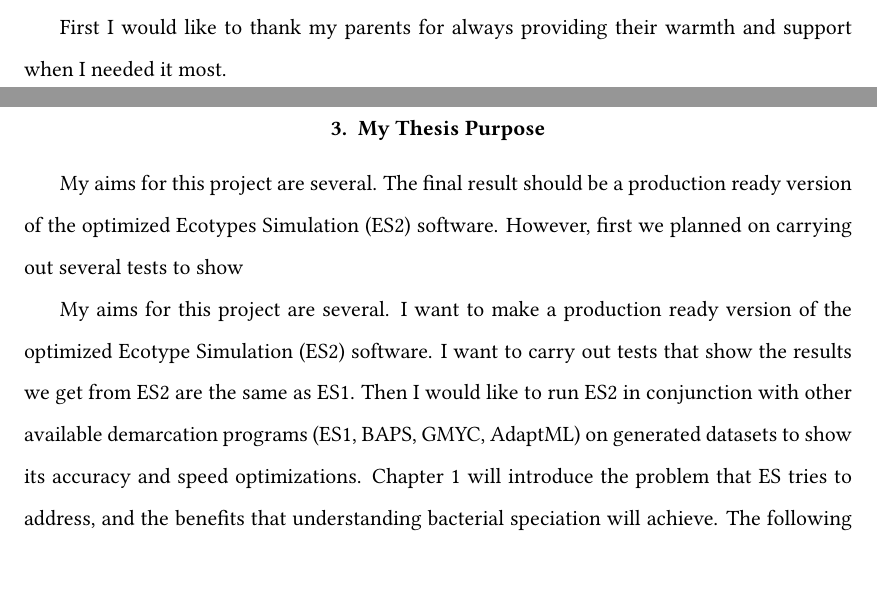
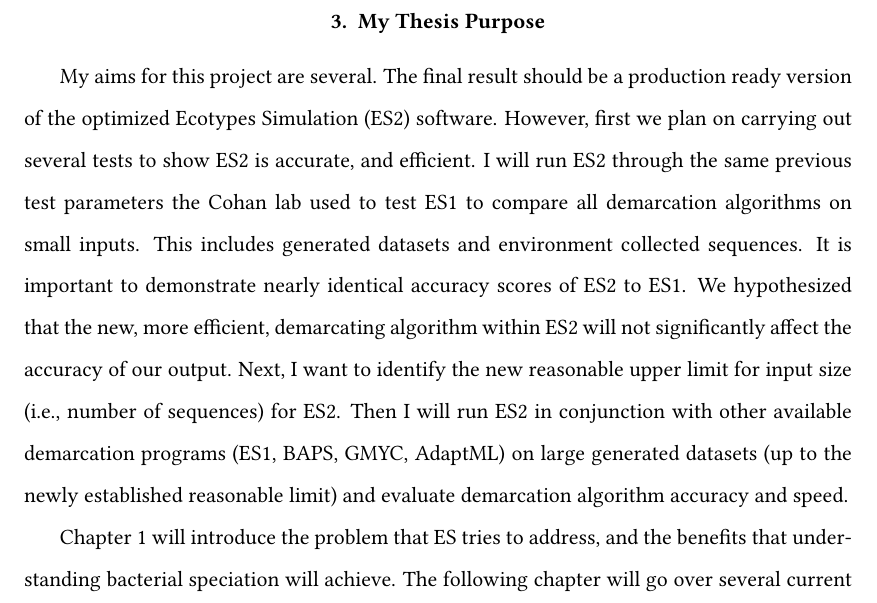
Before and after one commit to dcalderon/senior-project-es2, a LaTeX thesis (Master.tex, which reads chapter1.tex): two parts of pages 3 and 8 of 15 before the commit and part of page 8 of 15 after it, the two joined at a grey line, cut at the place of the change, the shorter picture padded with empty space. Compiled offline with pdfLaTeX.

Commit message:
Finished most of ch1 except for a few mini sections in practical applications and differences

```diff
--- a/Master.tex
+++ b/Master.tex
@@ -57,9 +56,8 @@ Cohan and Krizanc \\
 TheLab \\
 Thesis committee \\
 Buds \\
-
-First I would like to thank my parents for always providing their warmth and support %
-when I needed it most.
+%
+%First I would like to thank my parents for always providing their warmth and support when I needed it most.
 \end{acknowledgements}
 
 \begin{abstract}
--- a/chapter1.tex
+++ b/chapter1.tex
@@ -60,11 +60,14 @@ Once we have established the atomic functional unit we can then start building c
 
 My aims for this project are several.
 The final result should be a production ready version of the optimized Ecotypes Simulation (ES2) software.
-However, first we planned on carrying out several tests to show
+However, first we plan on carrying out several tests to show ES2 is accurate, and efficient.
+I will run ES2 through the same previous test parameters the Cohan lab used to test ES1 to compare all demarcation algorithms on small inputs.
+This includes generated datasets and environment collected sequences.
+It is important to demonstrate nearly identical accuracy scores of ES2 to ES1.
+We hypothesized that the new, more efficient, demarcating algorithm within ES2 will not significantly affect the accuracy of our output.
+Next, I want to identify the new reasonable upper limit for input size (i.e., number of sequences) for ES2.
+Then I will run ES2 in conjunction with other available demarcation programs (ES1, BAPS, GMYC, AdaptML) on large generated datasets (up to the newly established reasonable limit) and evaluate demarcation algorithm accuracy and speed.
 
-My aims for this project are several. I want to make a production ready version of the optimized Ecotype Simulation (ES2) software.
-I want to carry out tests that show the results we get from ES2 are the same as ES1.
-Then I would like to run ES2 in conjunction with other available demarcation programs (ES1, BAPS, GMYC, AdaptML) on generated datasets to show its accuracy and speed optimizations.
 Chapter 1 will introduce the problem that ES tries to address, and the benefits that understanding bacterial speciation will achieve.
 The following chapter will go over several current molecular models for bacteria speciation, the underlying algorithms that make them function, and describe the design of ES.
 Next section discusses our approach to ES optimization, as well as other future enhancements planned.
```
Also changed, not shown: Master.tex (1 more changed lines), chapter1.tex (2 more changed lines).
